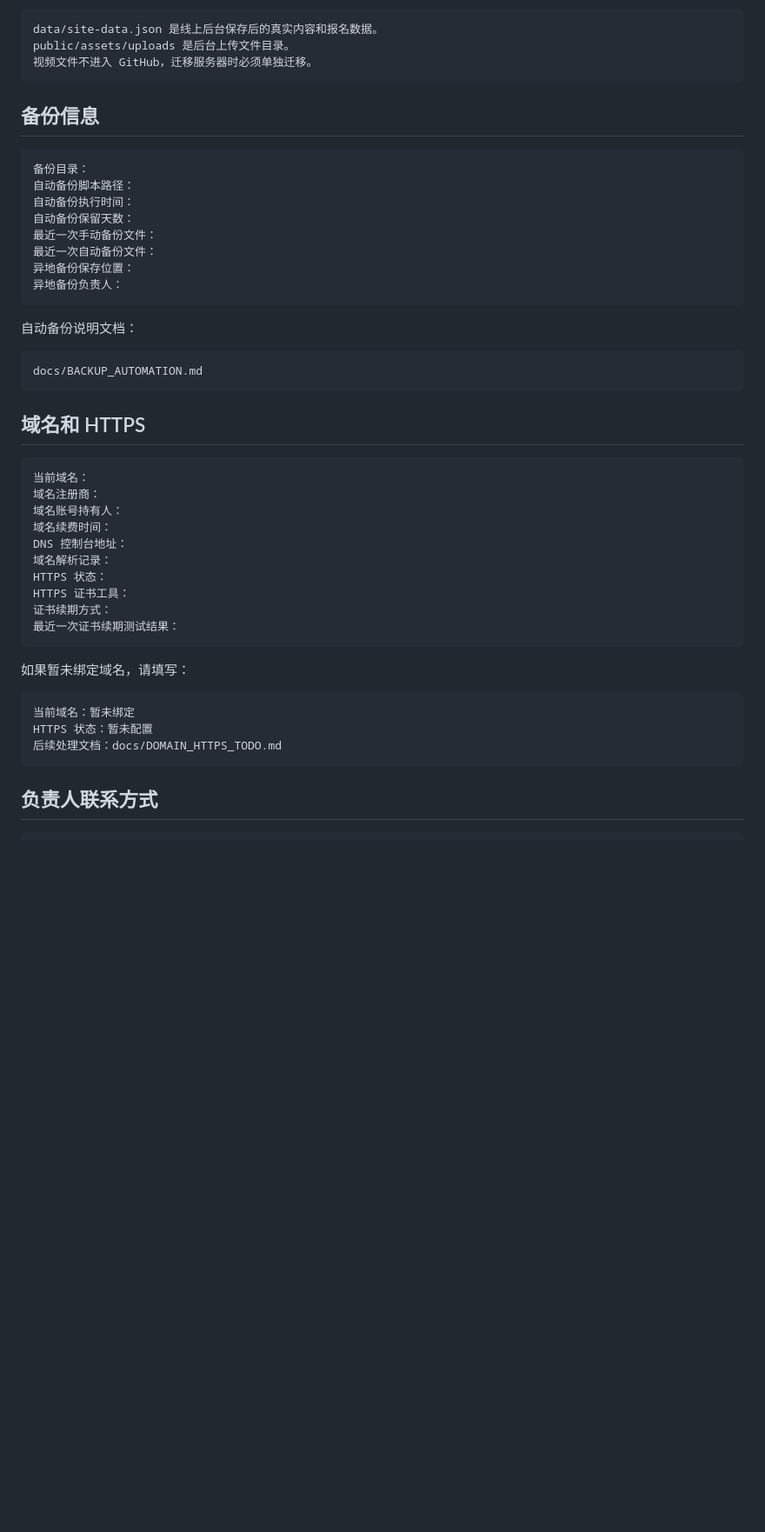
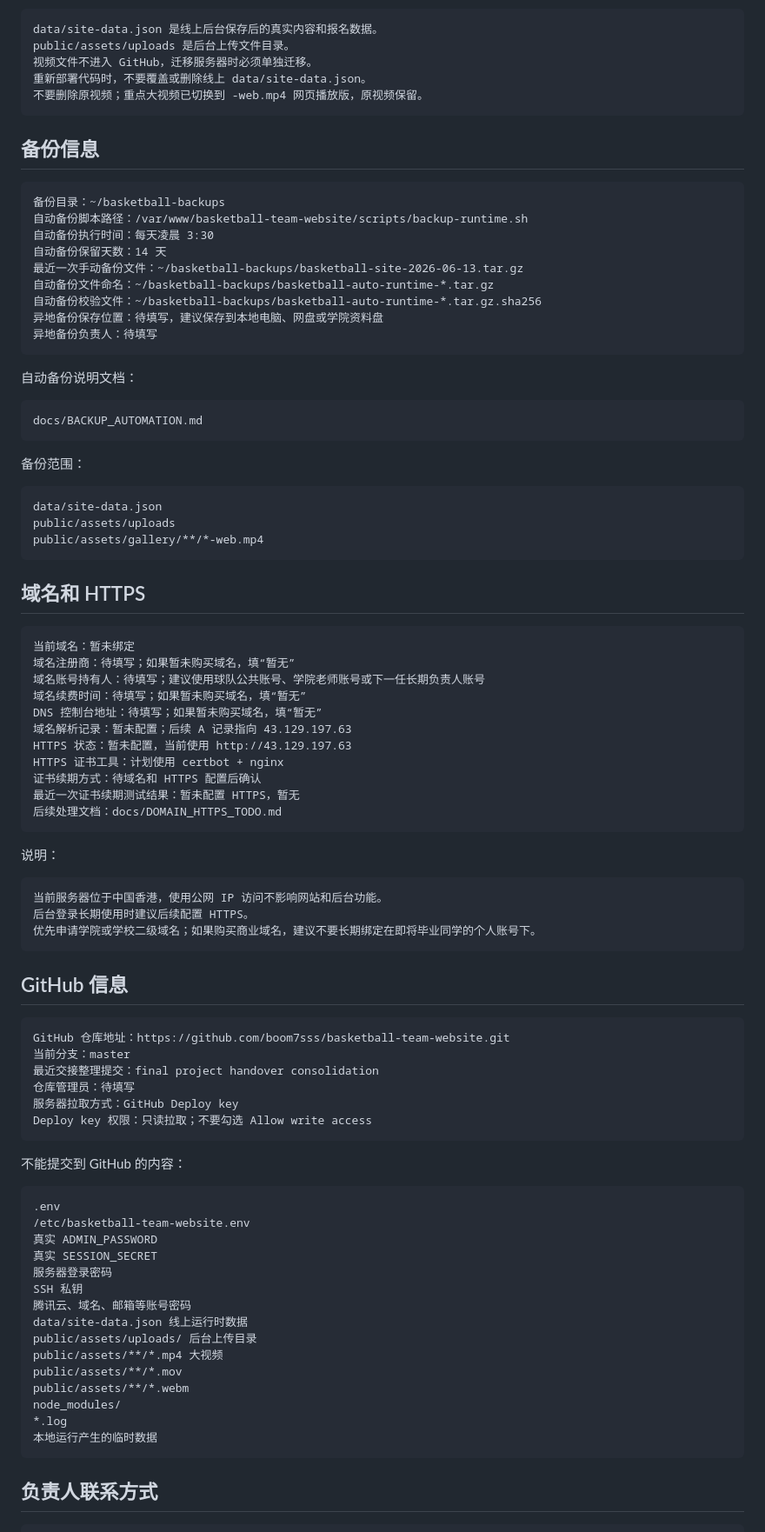
Before and after one commit to boom7sss/basketball-team-website, a Markdown page: docs/HANDOVER_INFO_TEMPLATE.md, the part around one of its changes. Shown at 87% size. GitHub-like rendering; blank space fills up the shorter version.

````diff
--- a/docs/HANDOVER_INFO_TEMPLATE.md
+++ b/docs/HANDOVER_INFO_TEMPLATE.md
@@ -83,19 +101,22 @@ SESSION_SECRET：通过可信渠道交接
 data/site-data.json 是线上后台保存后的真实内容和报名数据。
 public/assets/uploads 是后台上传文件目录。
 视频文件不进入 GitHub，迁移服务器时必须单独迁移。
+重新部署代码时，不要覆盖或删除线上 data/site-data.json。
+不要删除原视频；重点大视频已切换到 -web.mp4 网页播放版，原视频保留。
 ```
 
 ## 备份信息
 
 ```text
-备份目录：
-自动备份脚本路径：
-自动备份执行时间：
-自动备份保留天数：
-最近一次手动备份文件：
-最近一次自动备份文件：
-异地备份保存位置：
-异地备份负责人：
+备份目录：~/basketball-backups
+自动备份脚本路径：/var/www/basketball-team-website/scripts/backup-runtime.sh
+自动备份执行时间：每天凌晨 3:30
+自动备份保留天数：14 天
+最近一次手动备份文件：~/basketball-backups/basketball-site-2026-06-13.tar.gz
+自动备份文件命名：~/basketball-backups/basketball-auto-runtime-*.tar.gz
+自动备份校验文件：~/basketball-backups/basketball-auto-runtime-*.tar.gz.sha256
+异地备份保存位置：待填写，建议保存到本地电脑、网盘或学院资料盘
+异地备份负责人：待填写
 ```
 
 自动备份说明文档：
@@ -104,27 +125,67 @@ public/assets/uploads 是后台上传文件目录。
 docs/BACKUP_AUTOMATION.md
 ```
 
+备份范围：
+
+```text
+data/site-data.json
+public/assets/uploads
+public/assets/gallery/**/*-web.mp4
+```
+
 ## 域名和 HTTPS
 
 ```text
-当前域名：
-域名注册商：
-域名账号持有人：
-域名续费时间：
-DNS 控制台地址：
-域名解析记录：
-HTTPS 状态：
-HTTPS 证书工具：
-证书续期方式：
-最近一次证书续期测试结果：
+当前域名：暂未绑定
+域名注册商：待填写；如果暂未购买域名，填“暂无”
+域名账号持有人：待填写；建议使用球队公共账号、学院老师账号或下一任长期负责人账号
+域名续费时间：待填写；如果暂未购买域名，填“暂无”
+DNS 控制台地址：待填写；如果暂未购买域名，填“暂无”
+域名解析记录：暂未配置；后续 A 记录指向 43.129.197.63
+HTTPS 状态：暂未配置，当前使用 http://43.129.197.63
+HTTPS 证书工具：计划使用 certbot + nginx
+证书续期方式：待域名和 HTTPS 配置后确认
+最近一次证书续期测试结果：暂未配置 HTTPS，暂无
+后续处理文档：docs/DOMAIN_HTTPS_TODO.md
 ```
 
-如果暂未绑定域名，请填写：
+说明：
 
 ```text
-当前域名：暂未绑定
-HTTPS 状态：暂未配置
-后续处理文档：docs/DOMAIN_HTTPS_TODO.md
+当前服务器位于中国香港，使用公网 IP 访问不影响网站和后台功能。
+后台登录长期使用时建议后续配置 HTTPS。
+优先申请学院或学校二级域名；如果购买商业域名，建议不要长期绑定在即将毕业同学的个人账号下。
+```
+
+## GitHub 信息
+
+```text
+GitHub 仓库地址：https://github.com/boom7sss/basketball-team-website.git
+当前分支：master
+最近交接整理提交：final project handover consolidation
+仓库管理员：待填写
+服务器拉取方式：GitHub Deploy key
+Deploy key 权限：只读拉取；不要勾选 Allow write access
+```
+
+不能提交到 GitHub 的内容：
+
+```text
+.env
+/etc/basketball-team-website.env
+真实 ADMIN_PASSWORD
+真实 SESSION_SECRET
+服务器登录密码
+SSH 私钥
+腾讯云、域名、邮箱等账号密码
+data/site-data.json 线上运行时数据
+public/assets/uploads/ 后台上传目录
+public/assets/**/*.mp4 大视频
+public/assets/**/*.mov
+public/assets/**/*.webm
+node_modules/
+*.log
+本地运行产生的临时数据
 ```
 
 ## 负责人联系方式
````
Also changed, not shown: other parts of docs/HANDOVER_INFO_TEMPLATE.md (+92 -59 lines).
